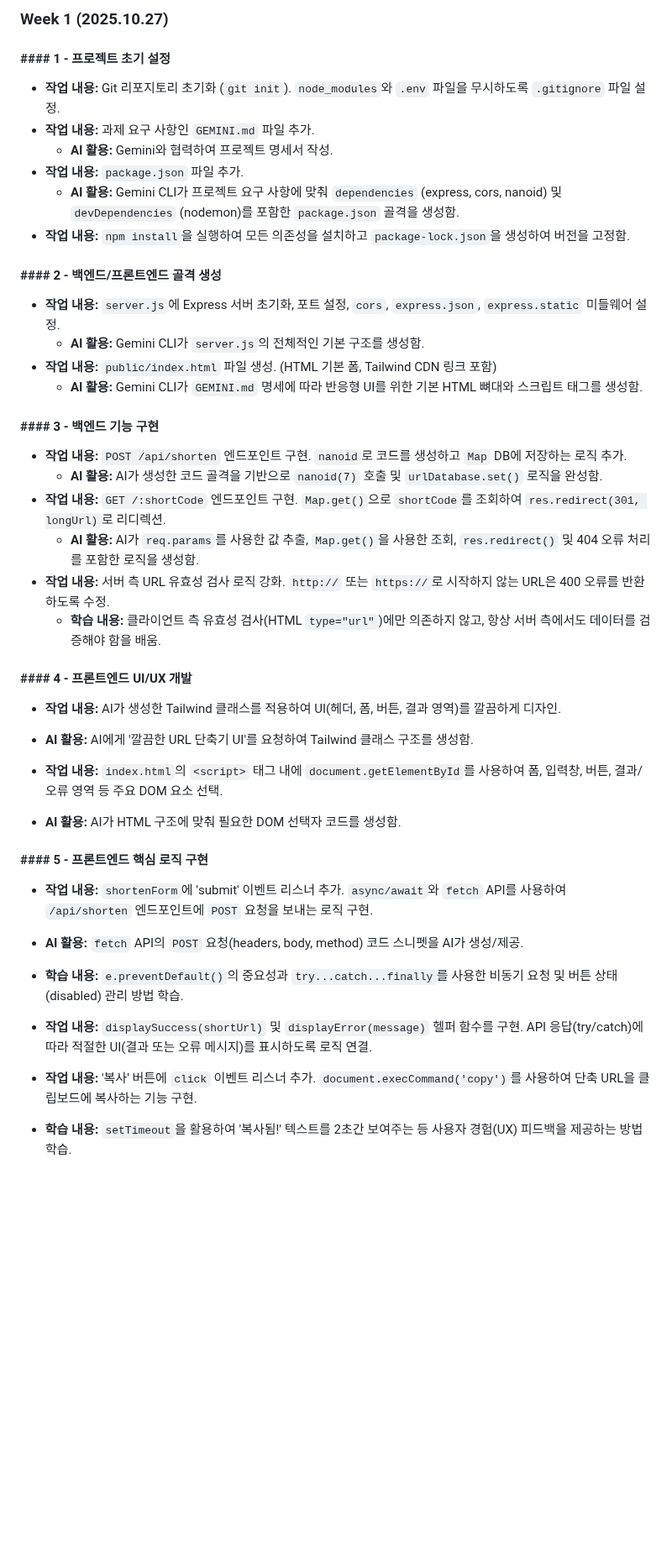
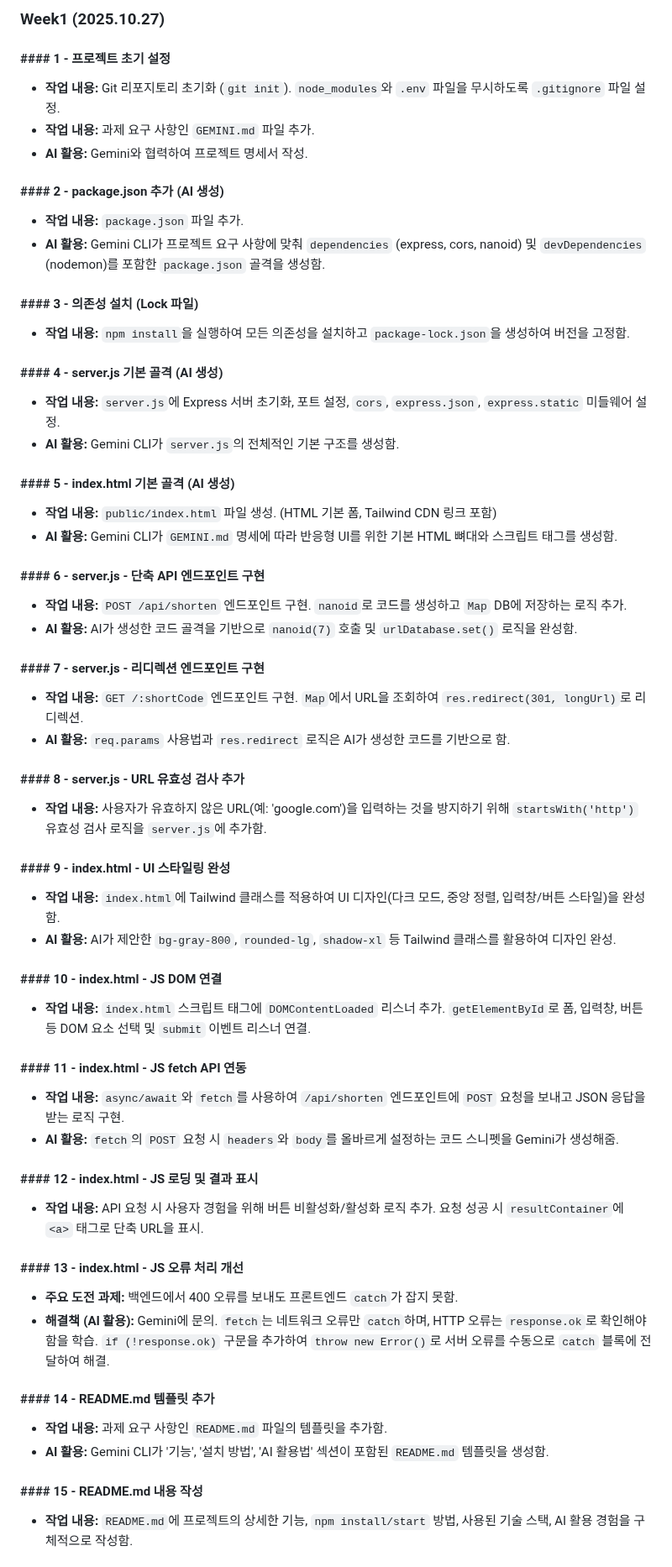
Before and after one commit to Na0927s/url-shortener-project, a Markdown page: DEVELOPMENT_LOG.md, the part around one of its changes. Shown at 84% size. Drawn GitHub-style; blank space fills up the shorter version.

Commit message:
docs: DEVELOPMENT_LOG.md 개발 전 과정 상세 기록 완료

```diff
--- a/DEVELOPMENT_LOG.md
+++ b/DEVELOPMENT_LOG.md
@@ -1,46 +1,58 @@
-### Week 1 (2025.10.27)
+### Week1 (2025.10.27)
 
 #### #### 1 - 프로젝트 초기 설정
 - **작업 내용:** Git 리포지토리 초기화 (`git init`). `node_modules`와 `.env` 파일을 무시하도록 `.gitignore` 파일 설정.
 - **작업 내용:** 과제 요구 사항인 `GEMINI.md` 파일 추가.
-    - **AI 활용:** Gemini와 협력하여 프로젝트 명세서 작성.
+- **AI 활용:** Gemini와 협력하여 프로젝트 명세서 작성.
+
+#### #### 2 - package.json 추가 (AI 생성)
 - **작업 내용:** `package.json` 파일 추가.
-    - **AI 활용:** Gemini CLI가 프로젝트 요구 사항에 맞춰 `dependencies` (express, cors, nanoid) 및 `devDependencies` (nodemon)를 포함한 `package.json` 골격을 생성함.
+- **AI 활용:** Gemini CLI가 프로젝트 요구 사항에 맞춰 `dependencies` (express, cors, nanoid) 및 `devDependencies` (nodemon)를 포함한 `package.json` 골격을 생성함.
+
+#### #### 3 - 의존성 설치 (Lock 파일)
 - **작업 내용:** `npm install`을 실행하여 모든 의존성을 설치하고 `package-lock.json`을 생성하여 버전을 고정함.
 
+#### #### 4 - server.js 기본 골격 (AI 생성)
+- **작업 내용:** `server.js`에 Express 서버 초기화, 포트 설정, `cors`, `express.json`, `express.static` 미들웨어 설정.
+- **AI 활용:** Gemini CLI가 `server.js`의 전체적인 기본 구조를 생성함.
 
-#### #### 2 - 백엔드/프론트엔드 골격 생성
-- **작업 내용:** `server.js`에 Express 서버 초기화, 포트 설정, `cors`, `express.json`, `express.static` 미들웨어 설정.
-    - **AI 활용:** Gemini CLI가 `server.js`의 전체적인 기본 구조를 생성함.
+#### #### 5 - index.html 기본 골격 (AI 생성)
 - **작업 내용:** `public/index.html` 파일 생성. (HTML 기본 폼, Tailwind CDN 링크 포함)
-    - **AI 활용:** Gemini CLI가 `GEMINI.md` 명세에 따라 반응형 UI를 위한 기본 HTML 뼈대와 스크립트 태그를 생성함.
+- **AI 활용:** Gemini CLI가 `GEMINI.md` 명세에 따라 반응형 UI를 위한 기본 HTML 뼈대와 스크립트 태그를 생성함.
 
+#### #### 6 - server.js - 단축 API 엔드포인트 구현
+- **작업 내용:** `POST /api/shorten` 엔드포인트 구현. `nanoid`로 코드를 생성하고 `Map` DB에 저장하는 로직 추가.
+- **AI 활용:** AI가 생성한 코드 골격을 기반으로 `nanoid(7)` 호출 및 `urlDatabase.set()` 로직을 완성함.
 
-#### #### 3 - 백엔드 기능 구현
-- **작업 내용:** `POST /api/shorten` 엔드포인트 구현. `nanoid`로 코드를 생성하고 `Map` DB에 저장하는 로직 추가.
-    - **AI 활용:** AI가 생성한 코드 골격을 기반으로 `nanoid(7)` 호출 및 `urlDatabase.set()` 로직을 완성함.
-- **작업 내용:** `GET /:shortCode` 엔드포인트 구현. `Map.get()`으로 `shortCode`를 조회하여 `res.redirect(301, longUrl)`로 리디렉션.
-    - **AI 활용:** AI가 `req.params`를 사용한 값 추출, `Map.get()`을 사용한 조회, `res.redirect()` 및 404 오류 처리를 포함한 로직을 생성함.
-- **작업 내용:** 서버 측 URL 유효성 검사 로직 강화. `http://` 또는 `https://`로 시작하지 않는 URL은 400 오류를 반환하도록 수정.
-    - **학습 내용:** 클라이언트 측 유효성 검사(HTML `type="url"`)에만 의존하지 않고, 항상 서버 측에서도 데이터를 검증해야 함을 배움.
+#### #### 7 - server.js - 리디렉션 엔드포인트 구현
+- **작업 내용:** `GET /:shortCode` 엔드포인트 구현. `Map`에서 URL을 조회하여 `res.redirect(301, longUrl)`로 리디렉션.
+- **AI 활용:** `req.params` 사용법과 `res.redirect` 로직은 AI가 생성한 코드를 기반으로 함.
 
+#### #### 8 - server.js - URL 유효성 검사 추가
+- **작업 내용:** 사용자가 유효하지 않은 URL(예: 'google.com')을 입력하는 것을 방지하기 위해 `startsWith('http')` 유효성 검사 로직을 `server.js`에 추가함.
 
-#### #### 4 - 프론트엔드 UI/UX 개발
--   **작업 내용:** AI가 생성한 Tailwind 클래스를 적용하여 UI(헤더, 폼, 버튼, 결과 영역)를 깔끔하게 디자인.
--   **AI 활용:** AI에게 '깔끔한 URL 단축기 UI'를 요청하여 Tailwind 클래스 구조를 생성함.
+#### #### 9 - index.html - UI 스타일링 완성
+- **작업 내용:** `index.html`에 Tailwind 클래스를 적용하여 UI 디자인(다크 모드, 중앙 정렬, 입력창/버튼 스타일)을 완성함.
+- **AI 활용:** AI가 제안한 `bg-gray-800`, `rounded-lg`, `shadow-xl` 등 Tailwind 클래스를 활용하여 디자인 완성.
 
--   **작업 내용:** `index.html`의 `<script>` 태그 내에 `document.getElementById`를 사용하여 폼, 입력창, 버튼, 결과/오류 영역 등 주요 DOM 요소 선택.
--   **AI 활용:** AI가 HTML 구조에 맞춰 필요한 DOM 선택자 코드를 생성함.
+#### #### 10 - index.html - JS DOM 연결
+- **작업 내용:** `index.html` 스크립트 태그에 `DOMContentLoaded` 리스너 추가. `getElementById`로 폼, 입력창, 버튼 등 DOM 요소 선택 및 `submit` 이벤트 리스너 연결.
 
+#### #### 11 - index.html - JS fetch API 연동
+- **작업 내용:** `async/await`와 `fetch`를 사용하여 `/api/shorten` 엔드포인트에 `POST` 요청을 보내고 JSON 응답을 받는 로직 구현.
+- **AI 활용:** `fetch`의 `POST` 요청 시 `headers`와 `body`를 올바르게 설정하는 코드 스니펫을 Gemini가 생성해줌.
 
-#### #### 5 - 프론트엔드 핵심 로직 구현
--   **작업 내용:** `shortenForm`에 'submit' 이벤트 리스너 추가. `async/await`와 `fetch` API를 사용하여 `/api/shorten` 엔드포인트에 `POST` 요청을 보내는 로직 구현.
--   **AI 활용:** `fetch` API의 `POST` 요청(headers, body, method) 코드 스니펫을 AI가 생성/제공.
--   **학습 내용:** `e.preventDefault()`의 중요성과 `try...catch...finally`를 사용한 비동기 요청 및 버튼 상태(disabled) 관리 방법 학습.
+#### #### 12 - index.html - JS 로딩 및 결과 표시
+- **작업 내용:** API 요청 시 사용자 경험을 위해 버튼 비활성화/활성화 로직 추가. 요청 성공 시 `resultContainer`에 `<a>` 태그로 단축 URL을 표시.
 
--   **작업 내용:** `displaySuccess(shortUrl)` 및 `displayError(message)` 헬퍼 함수를 구현. API 응답(try/catch)에 따라 적절한 UI(결과 또는 오류 메시지)를 표시하도록 로직 연결.
+#### #### 13 - index.html - JS 오류 처리 개선
+- **주요 도전 과제:** 백엔드에서 400 오류를 보내도 프론트엔드 `catch`가 잡지 못함.
+- **해결책 (AI 활용):** Gemini에 문의. `fetch`는 네트워크 오류만 `catch`하며, HTTP 오류는 `response.ok`로 확인해야 함을 학습. `if (!response.ok)` 구문을 추가하여 `throw new Error()`로 서버 오류를 수동으로 `catch` 블록에 전달하여 해결.
 
--   **작업 내용:** '복사' 버튼에 `click` 이벤트 리스너 추가. `document.execCommand('copy')`를 사용하여 단축 URL을 클립보드에 복사하는 기능 구현.
--   **학습 내용:** `setTimeout`을 활용하여 '복사됨!' 텍스트를 2초간 보여주는 등 사용자 경험(UX) 피드백을 제공하는 방법 학습.
+#### #### 14 - README.md 템플릿 추가
+- **작업 내용:** 과제 요구 사항인 `README.md` 파일의 템플릿을 추가함.
+- **AI 활용:** Gemini CLI가 '기능', '설치 방법', 'AI 활용법' 섹션이 포함된 `README.md` 템플릿을 생성함.
 
+#### #### 15 - README.md 내용 작성
+- **작업 내용:** `README.md`에 프로젝트의 상세한 기능, `npm install/start` 방법, 사용된 기술 스택, AI 활용 경험을 구체적으로 작성함.
 
```
Also changed, not shown: other parts of DEVELOPMENT_LOG.md (+5 -20 lines).
